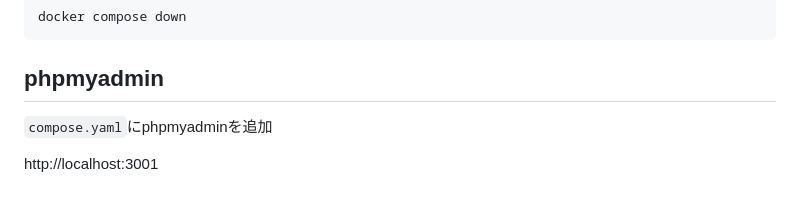
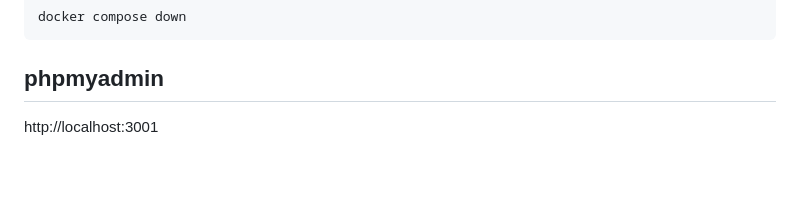
Before and after one commit to Taichi-Muraoka/invox_task, a Markdown page: README.md, the part around the change. GitHub-like rendering; blank space fills up the shorter version.

````diff
--- a/README.md
+++ b/README.md
@@ -191,6 +191,5 @@ docker compose down
 ```
 
 ## phpmyadmin
-`compose.yaml`にphpmyadminを追加
 
 http://localhost:3001
````
